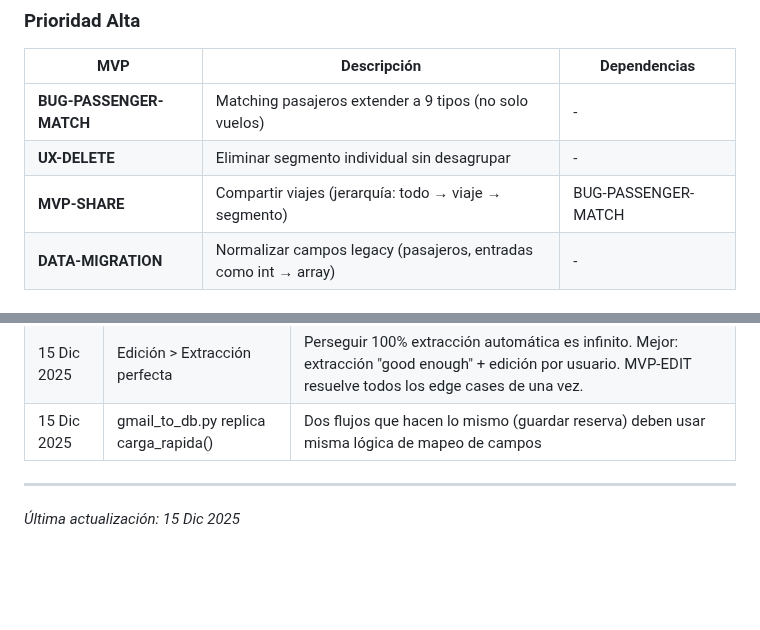
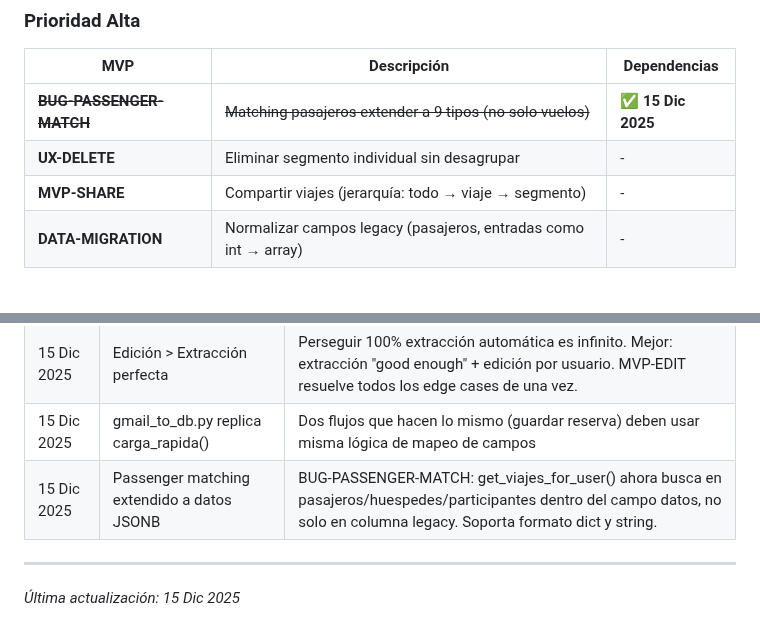
Before and after one commit to andygamberg/mi-agente-viajes, a Markdown page: ROADMAP.md, 2 parts joined by grey strips. Drawn GitHub-style; blank space fills up the shorter version.

Commit message:
docs: marcar BUG-PASSENGER-MATCH como resuelto (V3-V5)

```diff
--- a/ROADMAP.md
+++ b/ROADMAP.md
@@ -181,9 +181,9 @@ Evento (tabla base)
 
 | MVP | Descripción | Dependencias |
 |-----|-------------|--------------|
-| **BUG-PASSENGER-MATCH** | Matching pasajeros extender a 9 tipos (no solo vuelos) | - |
+| ~~**BUG-PASSENGER-MATCH**~~ | ~~Matching pasajeros extender a 9 tipos (no solo vuelos)~~ | ✅ **15 Dic 2025** |
 | **UX-DELETE** | Eliminar segmento individual sin desagrupar | - |
-| **MVP-SHARE** | Compartir viajes (jerarquía: todo → viaje → segmento) | BUG-PASSENGER-MATCH |
+| **MVP-SHARE** | Compartir viajes (jerarquía: todo → viaje → segmento) | - |
 | **DATA-MIGRATION** | Normalizar campos legacy (pasajeros, entradas como int → array) | - |
 
 ### Prioridad Media
@@ -264,6 +264,7 @@ Evento (tabla base)
 | 14 Dic 2025 | Logging con print() en Cloud Run | Gunicorn requiere PYTHONUNBUFFERED + --access-logfile - para visibilidad |
 | 15 Dic 2025 | Edición > Extracción perfecta | Perseguir 100% extracción automática es infinito. Mejor: extracción "good enough" + edición por usuario. MVP-EDIT resuelve todos los edge cases de una vez. |
 | 15 Dic 2025 | gmail_to_db.py replica carga_rapida() | Dos flujos que hacen lo mismo (guardar reserva) deben usar misma lógica de mapeo de campos |
+| 15 Dic 2025 | Passenger matching extendido a datos JSONB | BUG-PASSENGER-MATCH: get_viajes_for_user() ahora busca en pasajeros/huespedes/participantes dentro del campo datos, no solo en columna legacy. Soporta formato dict y string. |
 
 ---
 
```
Also changed, not shown: docs/CASOS_DE_USO.md (+4 -3 lines).
